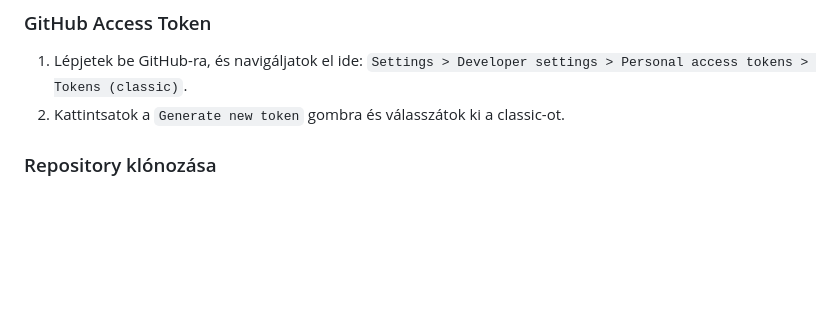
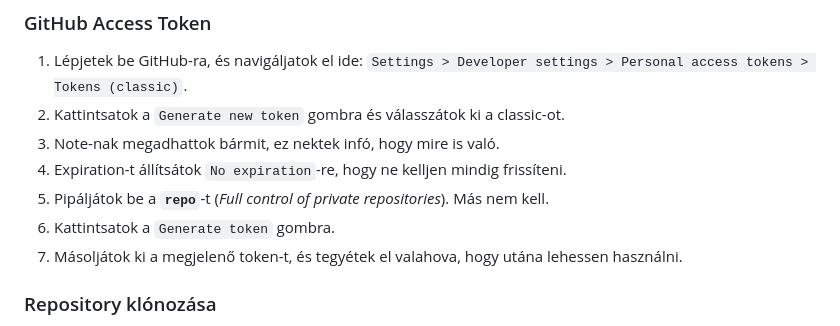
Before and after one commit to Vitorlas-Devs/notes, a Markdown page: Tutorials/Obsidian.md, the part around the change. GitHub-like rendering; blank space fills up the shorter version.

Commit message:
vault backup: 2023-09-10 19:56:23

```diff
--- a/Tutorials/Obsidian.md
+++ b/Tutorials/Obsidian.md
@@ -40,6 +40,11 @@ A GitHub nem engedi, hogy szimplán a jelszavaitokkal lépjetek be Git-en keresz
 ### GitHub Access Token
 1. Lépjetek be GitHub-ra, és navigáljatok el ide: `Settings > Developer settings > Personal access tokens > Tokens (classic)`.
 2. Kattintsatok a `Generate new token` gombra és válasszátok ki a classic-ot.
+3. Note-nak megadhattok bármit, ez nektek infó, hogy mire is való.
+4. Expiration-t állítsátok `No expiration`-re, hogy ne kelljen mindig frissíteni.
+5. Pipáljátok be a **`repo`**-t (*Full control of private repositories*). Más nem kell.
+6. Kattintsatok a `Generate token` gombra.
+7. Másoljátok ki a megjelenő token-t, és tegyétek el valahova, hogy utána lehessen használni.
 
 ### Repository klónozása
 VSCode-hoz hasonlóan az Obsidian-nak is van **Command Palette**-je, amit alapértelmezetten a `Ctrl + P` billentyű kombinációval lehet felhozni. Szinte mindent innen lehet elérni, és innen kell beállítani a Git repository-t is.
```
